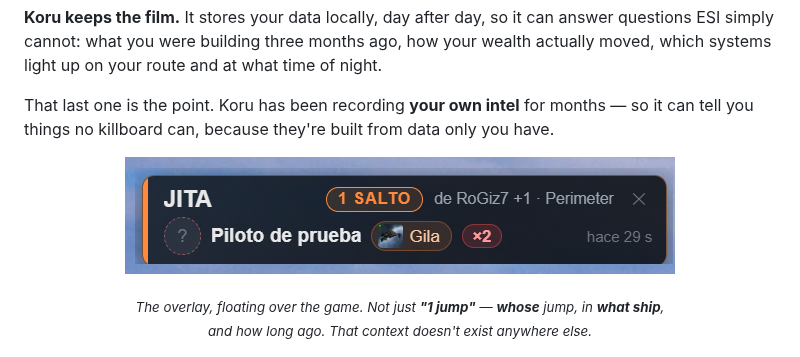
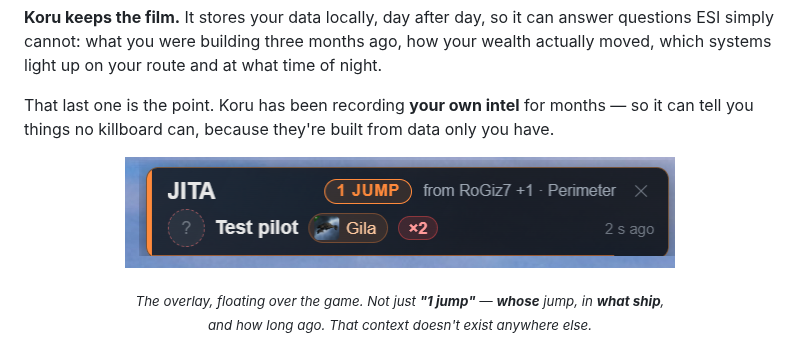
Before and after one commit to RoGiz7/koru-desktop, a Markdown page: README.md, the part around the change. Drawn GitHub-style; pictures changed too: branding/screenshots/intel-overlay-en.png (added).

Commit message:
Aviso de prueba en ingles para el README ingles

```diff
--- a/README.md
+++ b/README.md
@@ -45,7 +45,7 @@ That last one is the point. Koru has been recording **your own intel** for month
 things no killboard can, because they're built from data only you have.
 
 <p align="center">
-  <img src="branding/screenshots/intel-overlay.png" alt="Koru's alert overlay on top of the game" width="550">
+  <img src="branding/screenshots/intel-overlay-en.png" alt="Koru's alert overlay on top of the game" width="550">
 </p>
 <p align="center">
   <sub><i>The overlay, floating over the game. Not just <b>"1 jump"</b> — <b>whose</b> jump, in <b>what ship</b>,<br>
```
